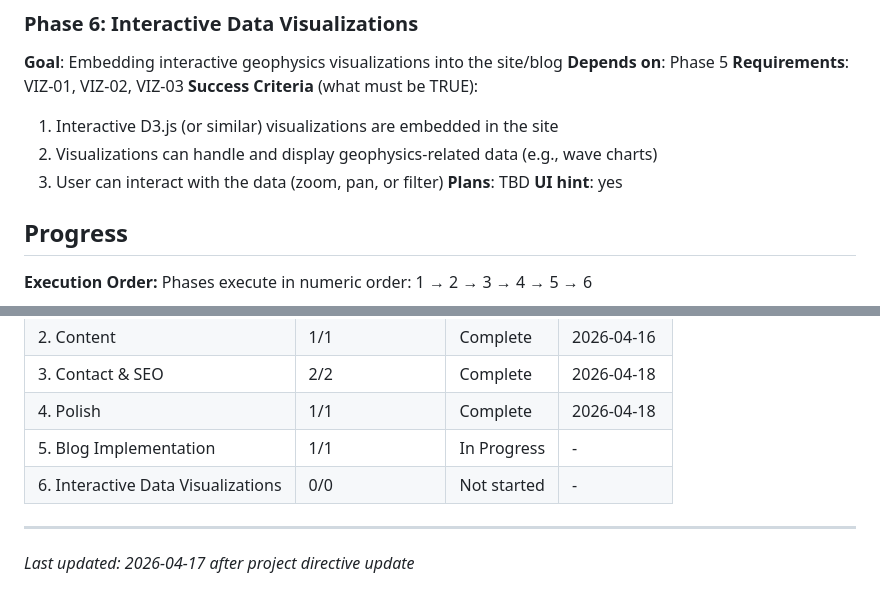
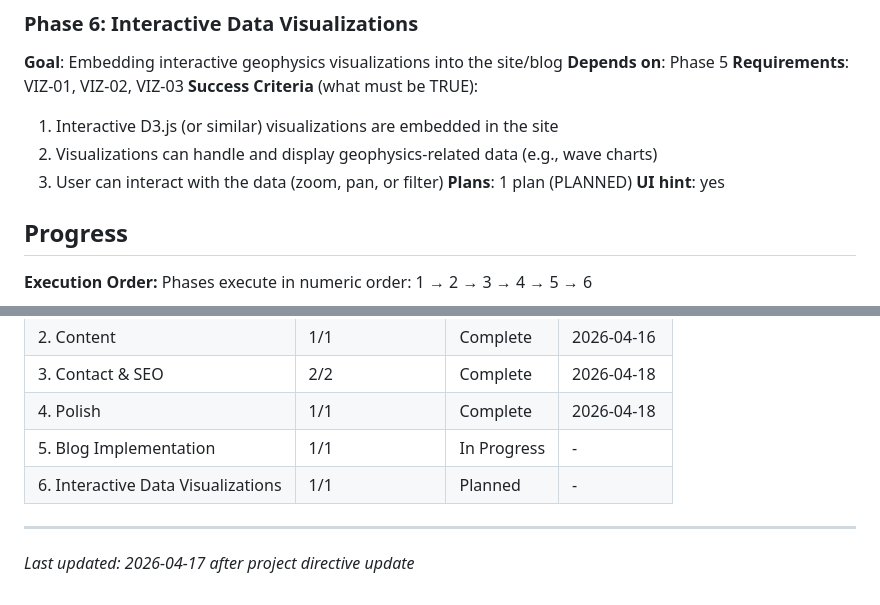
Before and after one commit to ajamj/ajamj.github.io, a Markdown page: .planning/ROADMAP.md, 2 parts joined by grey strips. GitHub-like rendering.

Commit message:
docs(phase-6): create phase plan for interactive data visualizations

```diff
--- a/.planning/ROADMAP.md
+++ b/.planning/ROADMAP.md
@@ -86,7 +86,7 @@ Build a clean, fast, academic personal portfolio website and blog for Ajam Jamal
   1. Interactive D3.js (or similar) visualizations are embedded in the site
   2. Visualizations can handle and display geophysics-related data (e.g., wave charts)
   3. User can interact with the data (zoom, pan, or filter)
-**Plans**: TBD
+**Plans**: 1 plan (PLANNED)
 **UI hint**: yes
 
 ## Progress
@@ -101,7 +101,7 @@ Phases execute in numeric order: 1 → 2 → 3 → 4 → 5 → 6
 | 3. Contact & SEO | 2/2 | Complete | 2026-04-18 |
 | 4. Polish | 1/1 | Complete | 2026-04-18 |
 | 5. Blog Implementation | 1/1 | In Progress | - |
-| 6. Interactive Data Visualizations | 0/0 | Not started | - |
+| 6. Interactive Data Visualizations | 1/1 | Planned | - |
 
 ---
 *Last updated: 2026-04-17 after project directive update*
```
Also changed, not shown: 2 other files.
